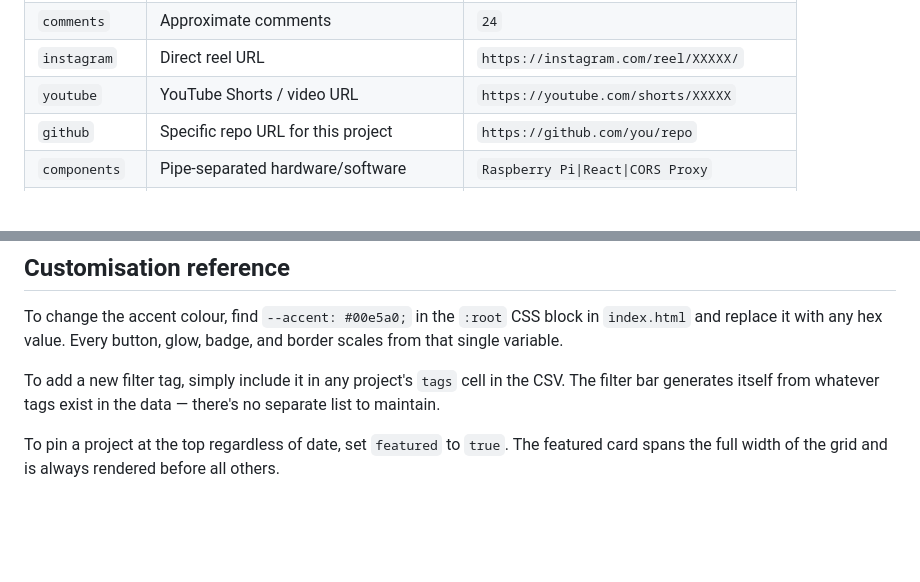
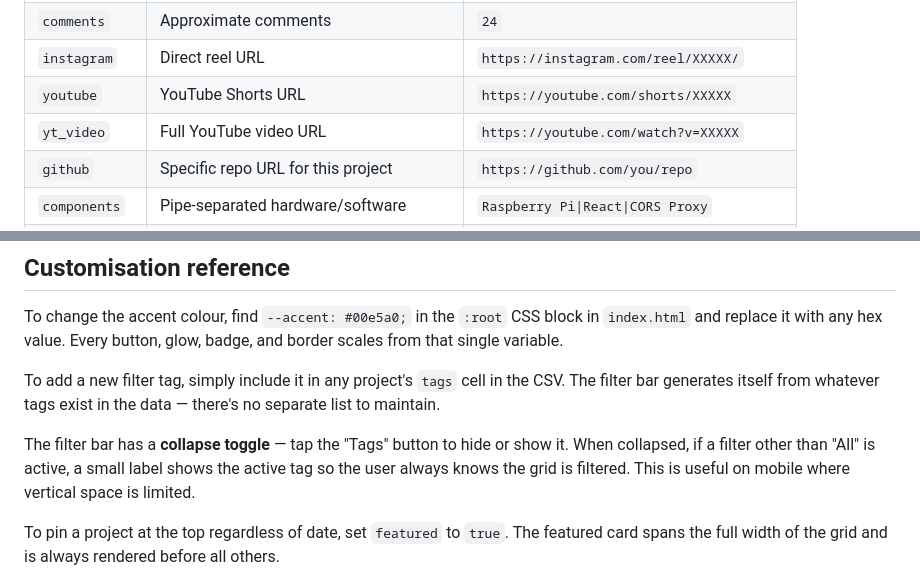
Before and after one commit to enginyears/portfoilio, a Markdown page: README.md, 2 parts joined by grey strips. Drawn GitHub-style; blank space fills up the shorter version.

```diff
--- a/README.md
+++ b/README.md
@@ -68,7 +68,8 @@ Open `projects.csv` in Excel, Google Sheets, or any spreadsheet app. Each row is
 | `views` | Approximate views | `5800` |
 | `comments` | Approximate comments | `24` |
 | `instagram` | Direct reel URL | `https://instagram.com/reel/XXXXX/` |
-| `youtube` | YouTube Shorts / video URL | `https://youtube.com/shorts/XXXXX` |
+| `youtube` | YouTube Shorts URL | `https://youtube.com/shorts/XXXXX` |
+| `yt_video` | Full YouTube video URL | `https://youtube.com/watch?v=XXXXX` |
 | `github` | Specific repo URL for this project | `https://github.com/you/repo` |
 | `components` | Pipe-separated hardware/software | `Raspberry Pi\|React\|CORS Proxy` |
 | `notes` | Optional extra note shown in italic | `Part of a longer series` |
@@ -158,6 +159,8 @@ To change the accent colour, find `--accent: #00e5a0;` in the `:root` CSS block
 
 To add a new filter tag, simply include it in any project's `tags` cell in the CSV. The filter bar generates itself from whatever tags exist in the data — there's no separate list to maintain.
 
+The filter bar has a **collapse toggle** — tap the "Tags" button to hide or show it. When collapsed, if a filter other than "All" is active, a small label shows the active tag so the user always knows the grid is filtered. This is useful on mobile where vertical space is limited.
+
 To pin a project at the top regardless of date, set `featured` to `true`. The featured card spans the full width of the grid and is always rendered before all others.
 
 The "New" badge appears automatically on any project whose `date` is within the last 30 days, and disappears on day 31 without any action needed.
```
